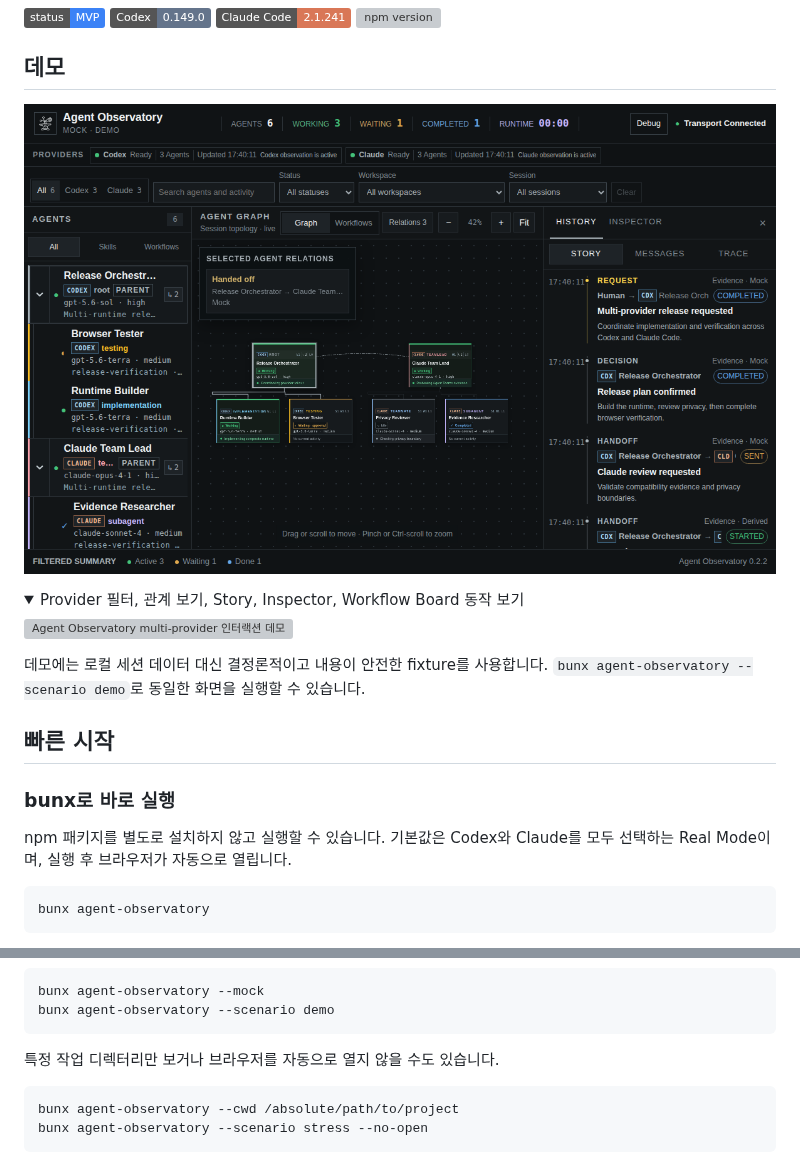
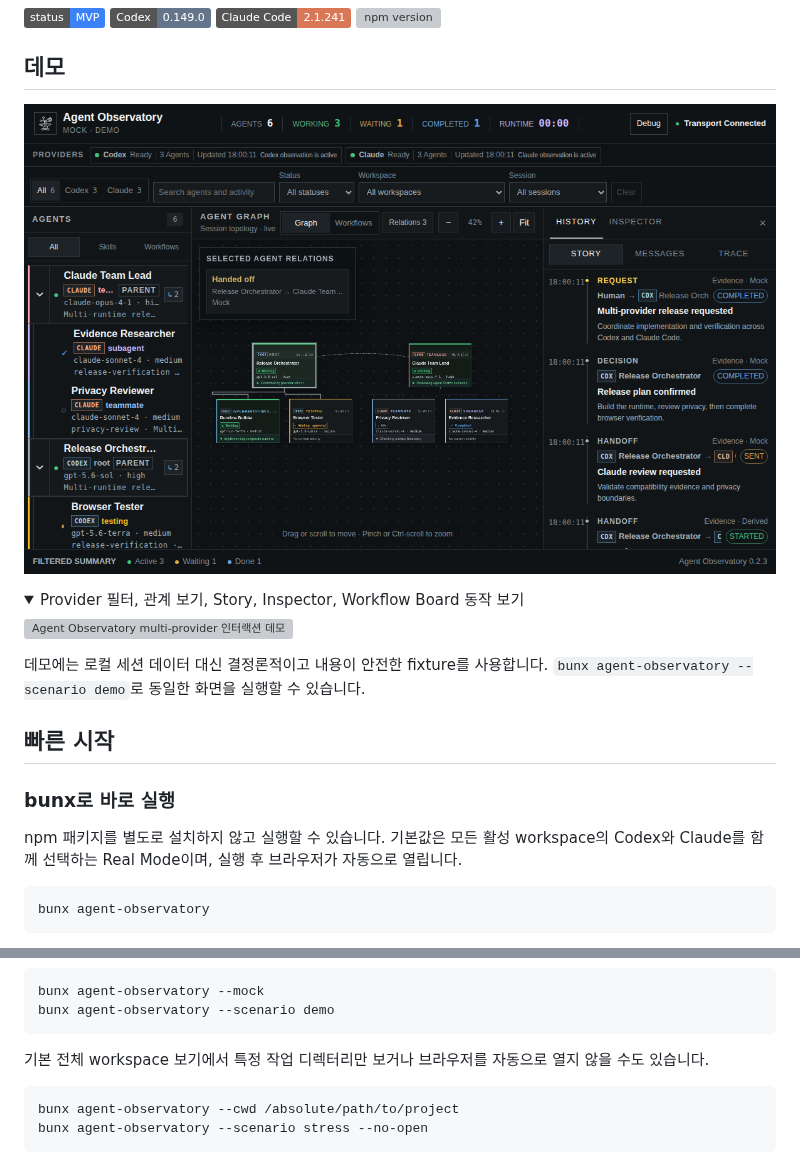
Before and after one commit to KamiJeong/agent-observatory, a Markdown page: README.ko.md, 2 parts joined by grey strips. GitHub-like rendering; pictures changed too: docs/assets/agent-observatory-demo.png; folded sections open; badges without logos; grey boxes are pictures that could not be loaded.

Commit message:
fix(cli): observe all active workspaces by default (#55)

````diff
--- a/README.ko.md
+++ b/README.ko.md
@@ -42,8 +42,8 @@ Observatory 도메인 이벤트로 정규화한 뒤, 에이전트 그래프와
 
 ### bunx로 바로 실행
 
-npm 패키지를 별도로 설치하지 않고 실행할 수 있습니다. 기본값은 Codex와 Claude를
-모두 선택하는 Real Mode이며, 실행 후 브라우저가 자동으로 열립니다.
+npm 패키지를 별도로 설치하지 않고 실행할 수 있습니다. 기본값은 모든 활성 workspace의
+Codex와 Claude를 함께 선택하는 Real Mode이며, 실행 후 브라우저가 자동으로 열립니다.
 
 ```bash
 bunx agent-observatory
@@ -65,7 +65,8 @@ bunx agent-observatory --mock
 bunx agent-observatory --scenario demo
 ```
 
-특정 작업 디렉터리만 보거나 브라우저를 자동으로 열지 않을 수도 있습니다.
+기본 전체 workspace 보기에서 특정 작업 디렉터리만 보거나 브라우저를 자동으로 열지
+않을 수도 있습니다.
 
 ```bash
 bunx agent-observatory --cwd /absolute/path/to/project
````
Also changed, not shown: README.md (+4 -3 lines), 7 other files.
